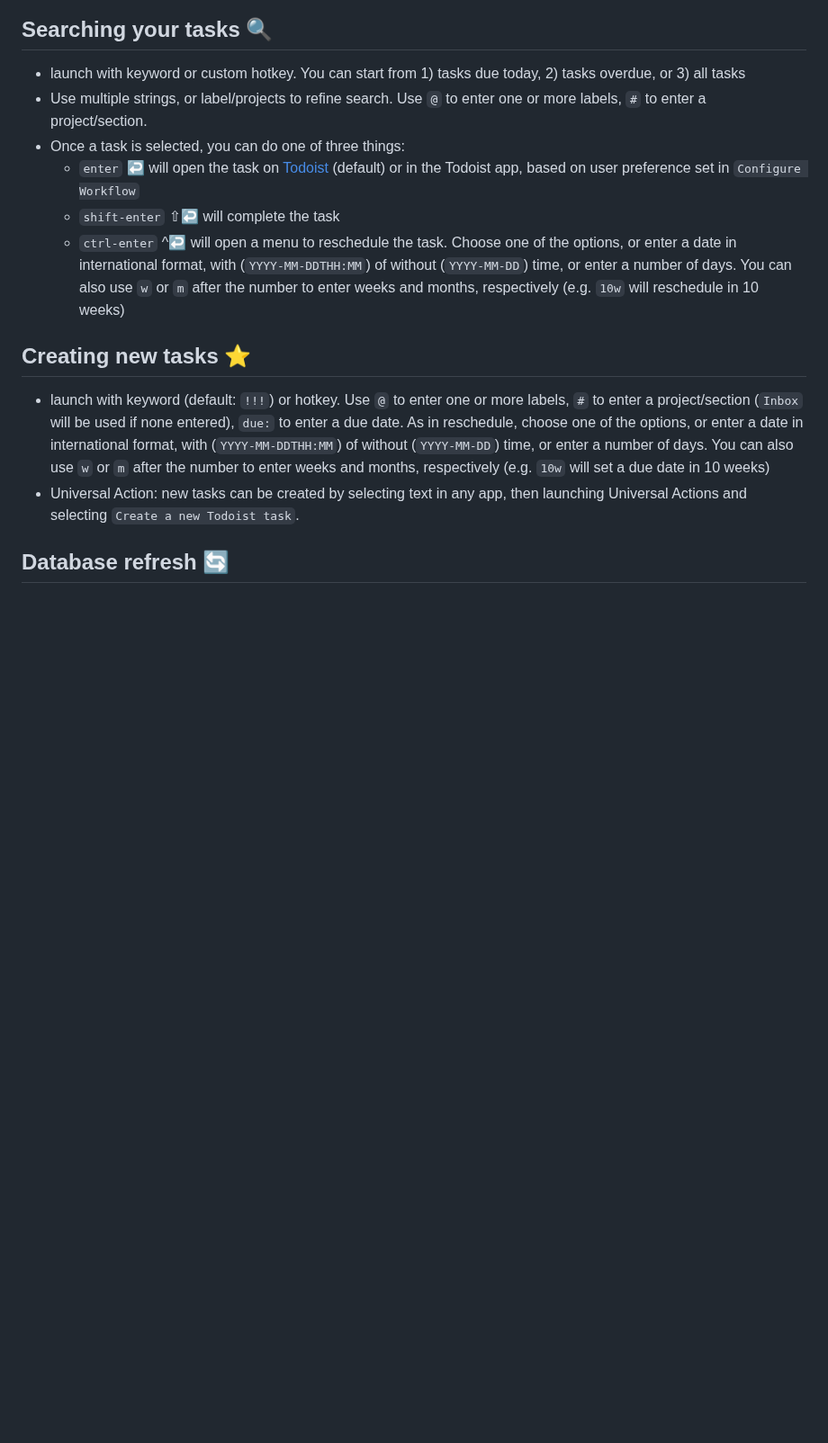
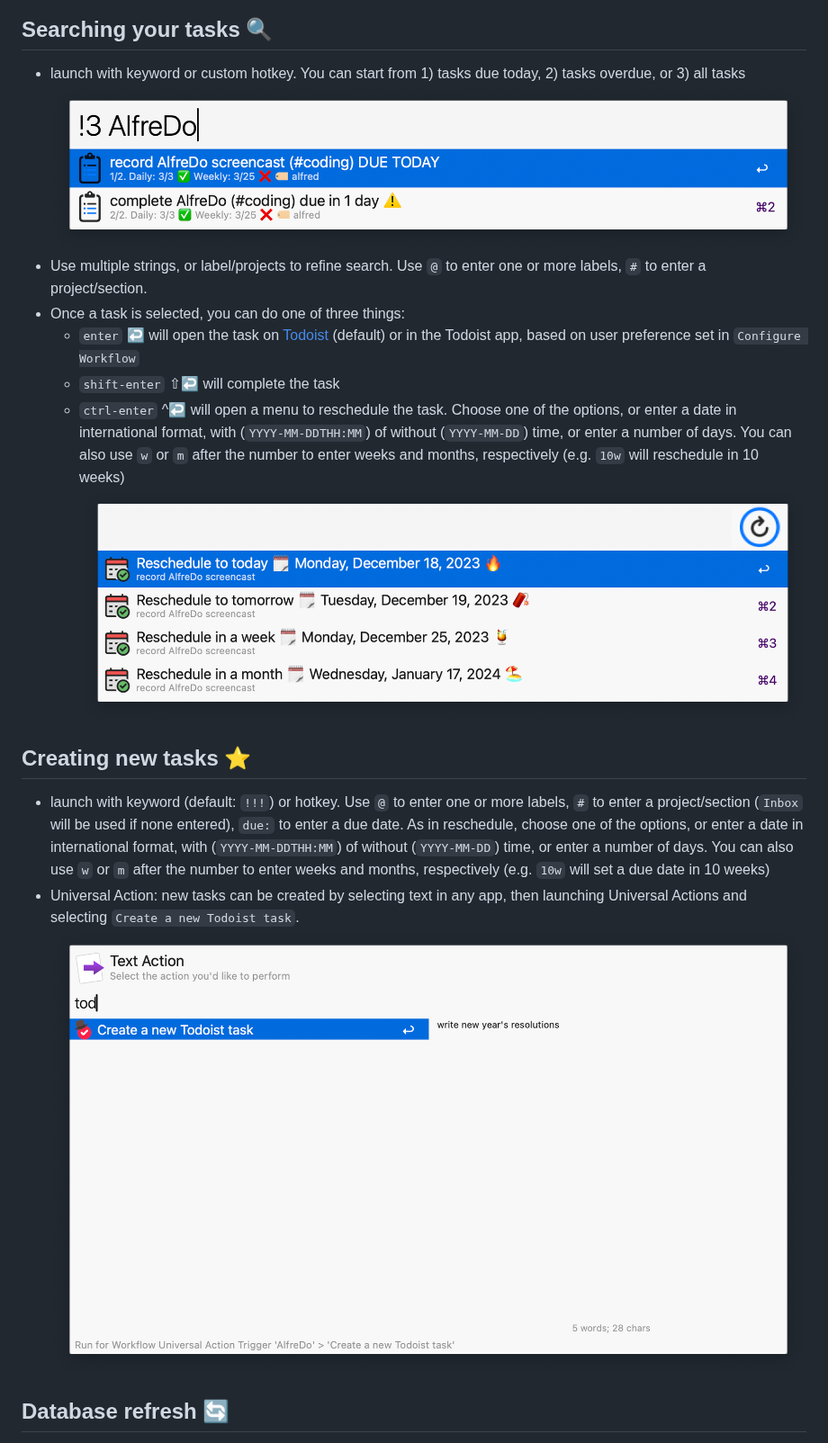
Before and after one commit to giovannicoppola/AlfreDo, a Markdown page: README.md, the part around the change. Shown at 90% size. Rendered like a GitHub page; pictures changed too: images/demo.png, images/reschedule.png (added), images/universalAction.png (added); blank space fills up the shorter version.

```diff
--- a/README.md
+++ b/README.md
@@ -63,16 +63,20 @@ src="https://img.shields.io/github/downloads/giovannicoppola/alfreDo/total?color
 
 ## Searching your tasks 🔍
 - launch with keyword or custom hotkey. You can start from 1) tasks due today, 2) tasks overdue, or 3) all tasks
+![](images/demo.png)
 - Use multiple strings, or label/projects to refine search. Use `@` to enter one or more labels, `#` to enter a project/section.
 - Once a task is selected, you can do one of three things:
 	- `enter` ↩️ will open the task on [Todoist](https://todoist.com/) (default) or in the Todoist app, based on user preference set in `Configure Workflow`
 	- `shift-enter` ⇧↩️ will complete the task
 	- `ctrl-enter` ^↩️ will open a menu to reschedule the task. Choose one of the options, or enter a date in international format, with (`YYYY-MM-DDTHH:MM`) of without (`YYYY-MM-DD`) time, or enter a number of days. You can also use `w` or `m` after the number to enter weeks and months, respectively (e.g. `10w` will reschedule in 10 weeks)
+![](images/reschedule.png)
 
 
 ## Creating new tasks ⭐
 - launch with keyword (default: `!!!`) or hotkey. Use `@` to enter one or more labels, `#` to enter a project/section (`Inbox` will be used if none entered), `due:` to enter a due date. As in reschedule, choose one of the options, or enter a date in international format, with (`YYYY-MM-DDTHH:MM`) of without (`YYYY-MM-DD`) time, or enter a number of days. You can also use `w` or `m` after the number to enter weeks and months, respectively (e.g. `10w` will set a due date in 10 weeks)
 - Universal Action: new tasks can be created by selecting text in any app, then launching Universal Actions and selecting `Create a new Todoist task`.
+![](images/universalAction.png)
+
 
 
 ## Database refresh 🔄
```
Also changed, not shown: images/demo2.png (added), 3 other files.
